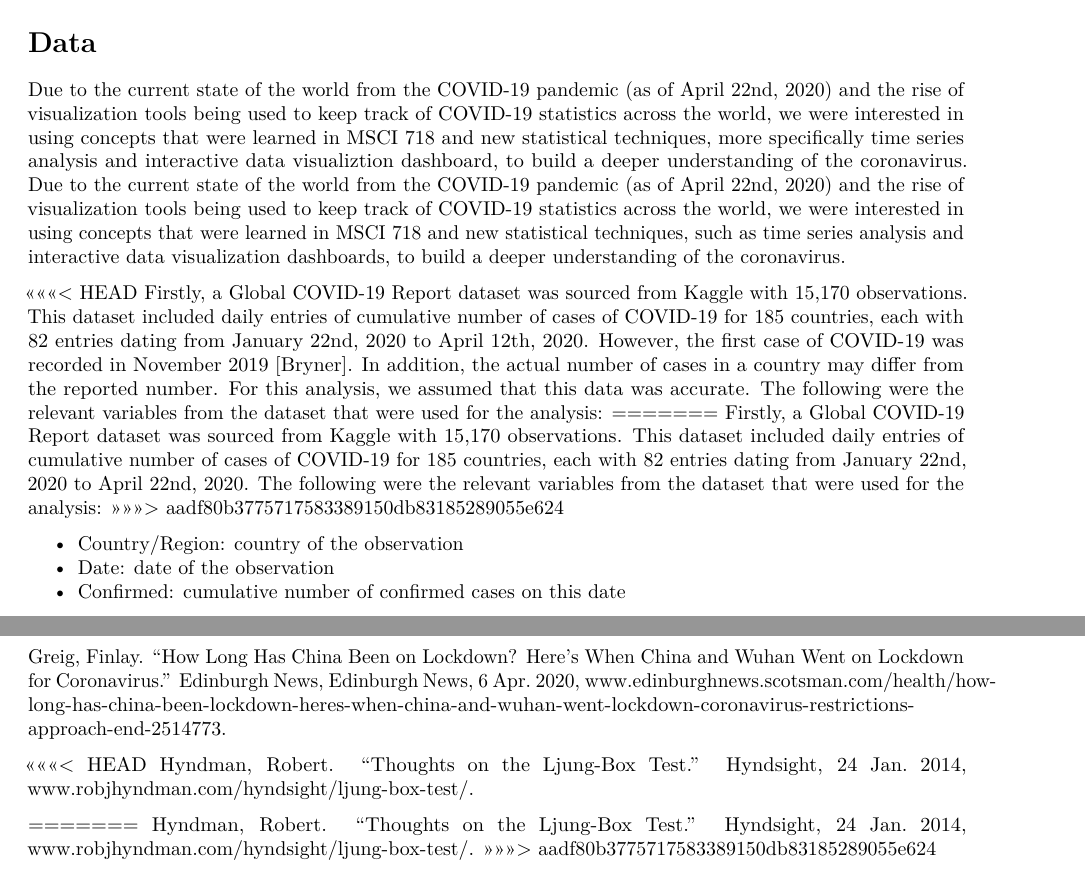
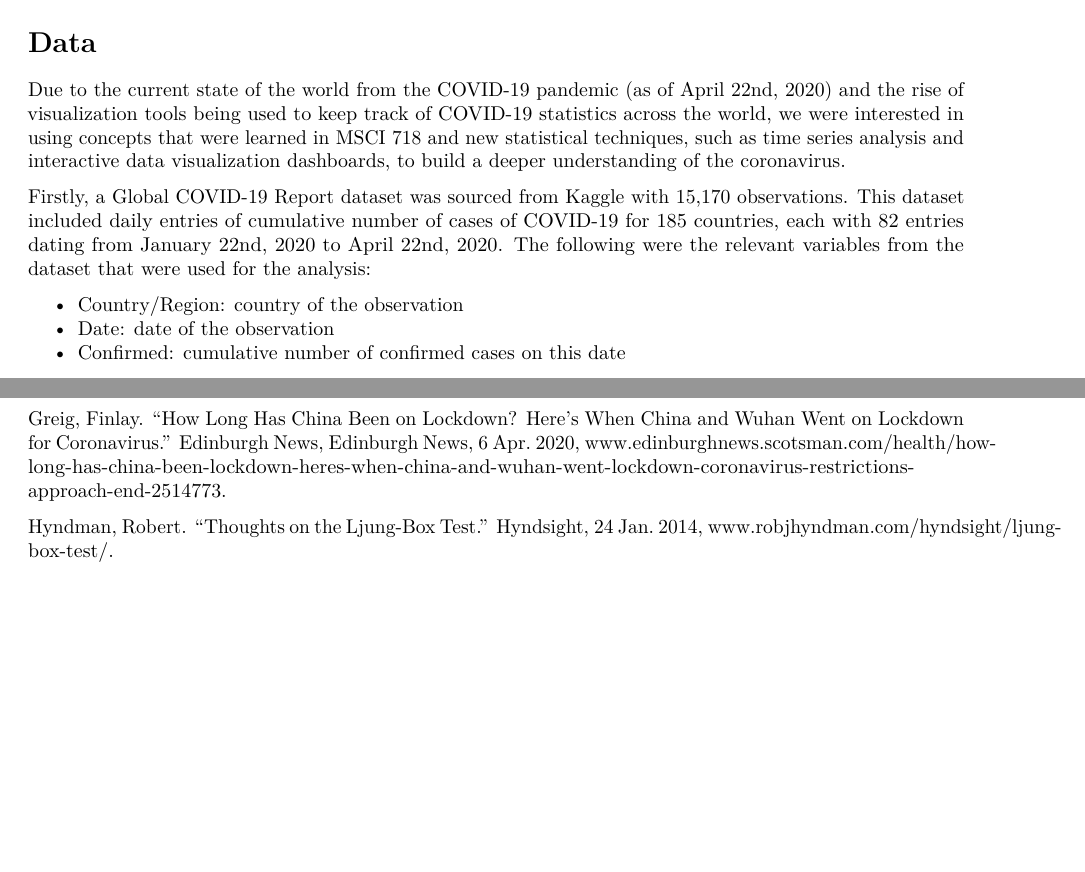
Before and after one commit to mattlianje/fluffy-katana, an R Markdown document (MSCI718 2020W Project v3.Rmd): two parts of pages 1 and 6 of 6, joined at a grey line, cut so that both start at the same text, the shorter picture padded with empty space. Rendered offline with R 4.5, knitr and Pandoc, then LaTeX, with nearby package versions; some code elsewhere in the file could not run offline.

Commit message:
proofread

```diff
--- a/MSCI718 2020W Project v3.Rmd
+++ b/MSCI718 2020W Project v3.Rmd
@@ -18,14 +18,9 @@ library(gridExtra)
 
 # Data
 
-Due to the current state of the world from the COVID-19 pandemic (as of April 22nd, 2020) and the rise of visualization tools being used to keep track of COVID-19 statistics across the world, we were interested in using concepts that were learned in MSCI 718 and new statistical techniques, more specifically time series analysis and interactive data visualiztion dashboard, to build a deeper understanding of the coronavirus.
 Due to the current state of the world from the COVID-19 pandemic (as of April 22nd, 2020) and the rise of visualization tools being used to keep track of COVID-19 statistics across the world, we were interested in using concepts that were learned in MSCI 718 and new statistical techniques, such as time series analysis and interactive data visualization dashboards, to build a deeper understanding of the coronavirus.
 
-<<<<<<< HEAD
-Firstly, a Global COVID-19 Report dataset was sourced from Kaggle with 15,170 observations. This dataset included daily entries of cumulative number of cases of COVID-19 for 185 countries, each with 82 entries dating from January 22nd, 2020 to April 12th, 2020. However, the first case of COVID-19 was recorded in November 2019 [Bryner]. In addition, the actual number of cases in a country may differ from the reported number. For this analysis, we assumed that this data was accurate. The following were the relevant variables from the dataset that were used for the analysis:
-=======
 Firstly, a Global COVID-19 Report dataset was sourced from Kaggle with 15,170 observations. This dataset included daily entries of cumulative number of cases of COVID-19 for 185 countries, each with 82 entries dating from January 22nd, 2020 to April 22nd, 2020. The following were the relevant variables from the dataset that were used for the analysis:
->>>>>>> aadf80b3775717583389150db83185289055e624
 
 * Country/Region: country of the observation
 * Date: date of the observation
@@ -290,13 +287,4 @@ Bryner, Jeanna. “1st Known Case of Coronavirus Traced Back to November in Chin
 Greig, Finlay. “How Long Has China Been on Lockdown? Here's When China and Wuhan Went on Lockdown for Coronavirus.” Edinburgh News, Edinburgh News, 6 Apr. 2020, www.edinburghnews.scotsman.com/health/how-long-has-china-been-lockdown-heres-when-china-and-wuhan-went-lockdown-coronavirus-restrictions-approach-end-2514773.
 
 
-<<<<<<< HEAD
 Hyndman, Robert. “Thoughts on the Ljung-Box Test.” Hyndsight, 24 Jan. 2014, www.robjhyndman.com/hyndsight/ljung-box-test/.
-
-
-
-
-
-=======
-Hyndman, Robert. “Thoughts on the Ljung-Box Test.” Hyndsight, 24 Jan. 2014, www.robjhyndman.com/hyndsight/ljung-box-test/.
->>>>>>> aadf80b3775717583389150db83185289055e624
```
Also changed, not shown: MSCI718 2020W Project v3.Rmd (2 more changed lines).
